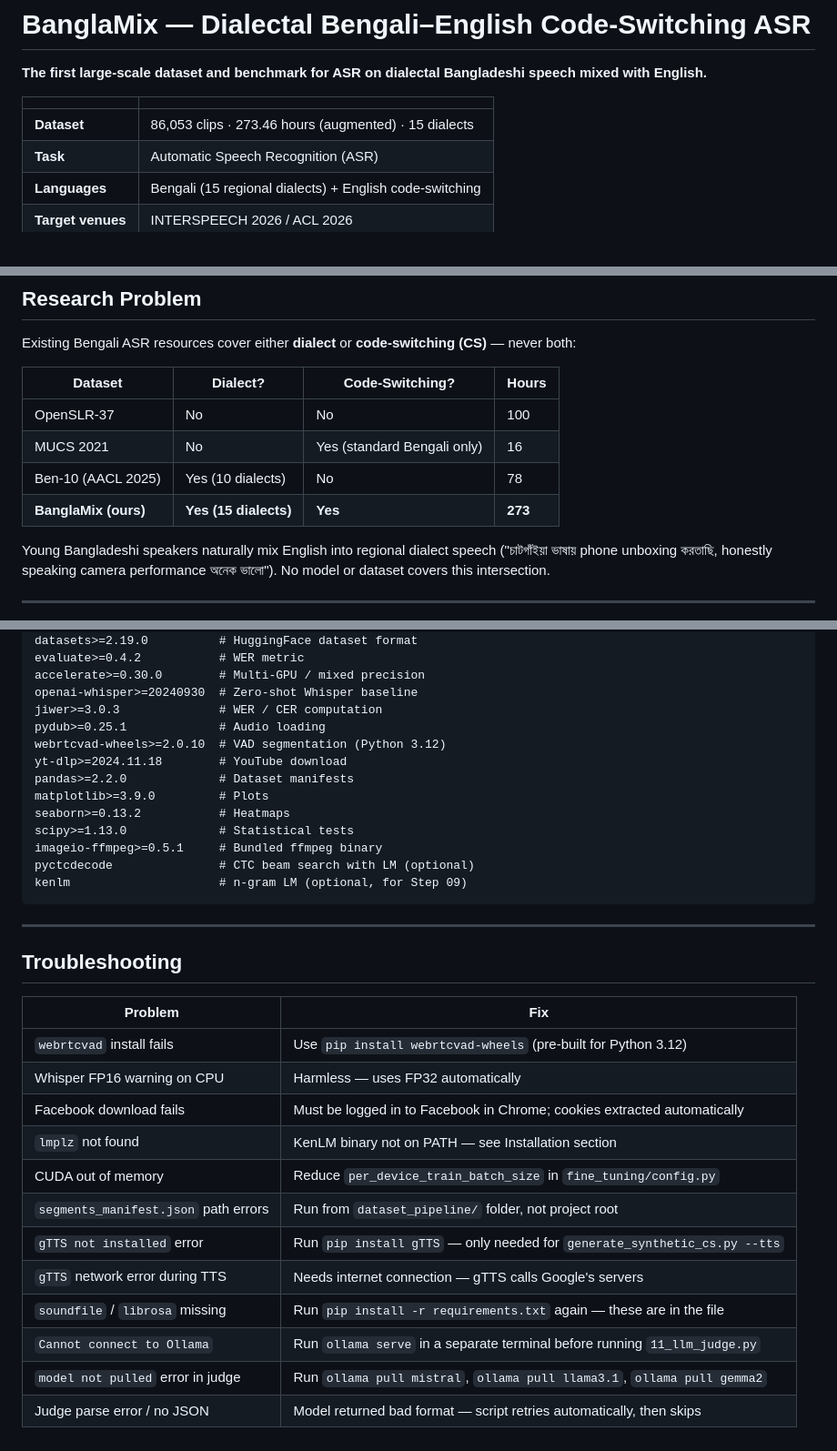
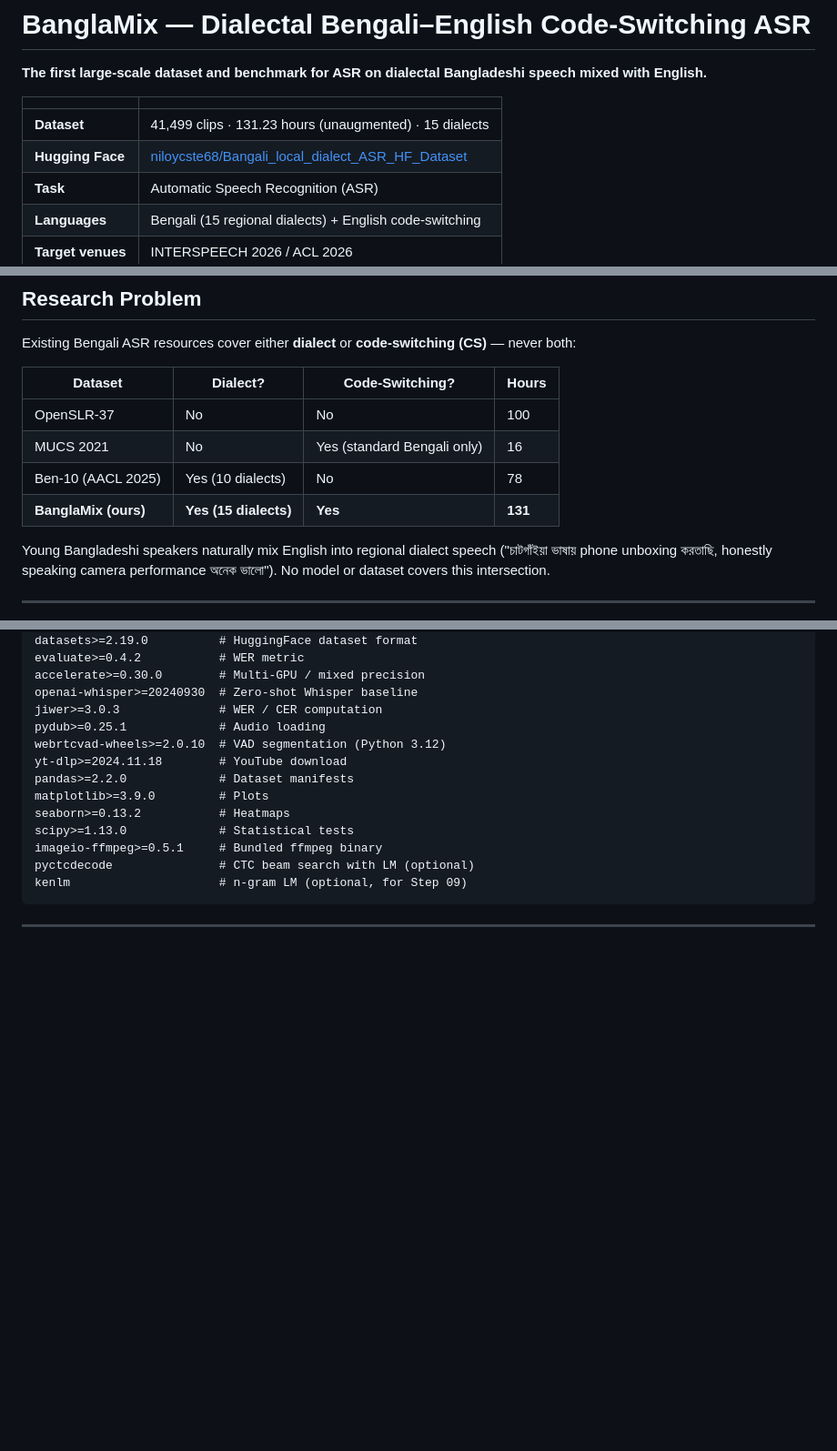
Before and after one commit to niloycste/ASR-Bengali-Local-Dialect-, a Markdown page: README.md, 3 parts joined by grey strips. Shown at 91% size. Rendered like a GitHub page; blank space fills up the shorter version.

````diff
--- a/README.md
+++ b/README.md
@@ -4,7 +4,8 @@
 
 | | |
 |---|---|
-| **Dataset** | 86,053 clips · 273.46 hours (augmented) · 15 dialects |
+| **Dataset** | 41,499 clips · 131.23 hours (unaugmented) · 15 dialects |
+| **Hugging Face** | [niloycste68/Bangali_local_dialect_ASR_HF_Dataset](https://huggingface.co/datasets/niloycste68/Bangali_local_dialect_ASR_HF_Dataset) |
 | **Task** | Automatic Speech Recognition (ASR) |
 | **Languages** | Bengali (15 regional dialects) + English code-switching |
 | **Target venues** | INTERSPEECH 2026 / ACL 2026 |
@@ -20,7 +21,7 @@ Existing Bengali ASR resources cover either **dialect** or **code-switching (CS)
 | OpenSLR-37 | No | No | 100 |
 | MUCS 2021 | No | Yes (standard Bengali only) | 16 |
 | Ben-10 (AACL 2025) | Yes (10 dialects) | No | 78 |
-| **BanglaMix (ours)** | **Yes (15 dialects)** | **Yes** | **273** |
+| **BanglaMix (ours)** | **Yes (15 dialects)** | **Yes** | **131** |
 
 Young Bangladeshi speakers naturally mix English into regional dialect speech ("চাটগাঁইয়া ভাষায় phone unboxing করতাছি, honestly speaking camera performance অনেক ভালো"). No model or dataset covers this intersection.
 
@@ -463,20 +464,3 @@ kenlm                     # n-gram LM (optional, for Step 09)
 ```
 
 ---
-
-## Troubleshooting
-
-| Problem | Fix |
-|---|---|
-| `webrtcvad` install fails | Use `pip install webrtcvad-wheels` (pre-built for Python 3.12) |
-| Whisper FP16 warning on CPU | Harmless — uses FP32 automatically |
-| Facebook download fails | Must be logged in to Facebook in Chrome; cookies extracted automatically |
-| `lmplz` not found | KenLM binary not on PATH — see Installation section |
-| CUDA out of memory | Reduce `per_device_train_batch_size` in `fine_tuning/config.py` |
-| `segments_manifest.json` path errors | Run from `dataset_pipeline/` folder, not project root |
-| `gTTS not installed` error | Run `pip install gTTS` — only needed for `generate_synthetic_cs.py --tts` |
-| `gTTS` network error during TTS | Needs internet connection — gTTS calls Google's servers |
-| `soundfile` / `librosa` missing | Run `pip install -r requirements.txt` again — these are in the file |
-| `Cannot connect to Ollama` | Run `ollama serve` in a separate terminal before running `11_llm_judge.py` |
-| `model not pulled` error in judge | Run `ollama pull mistral`, `ollama pull llama3.1`, `ollama pull gemma2` |
-| Judge parse error / no JSON | Model returned bad format — script retries automatically, then skips |
````
Also changed, not shown: other parts of README.md (+1 -1 lines).
